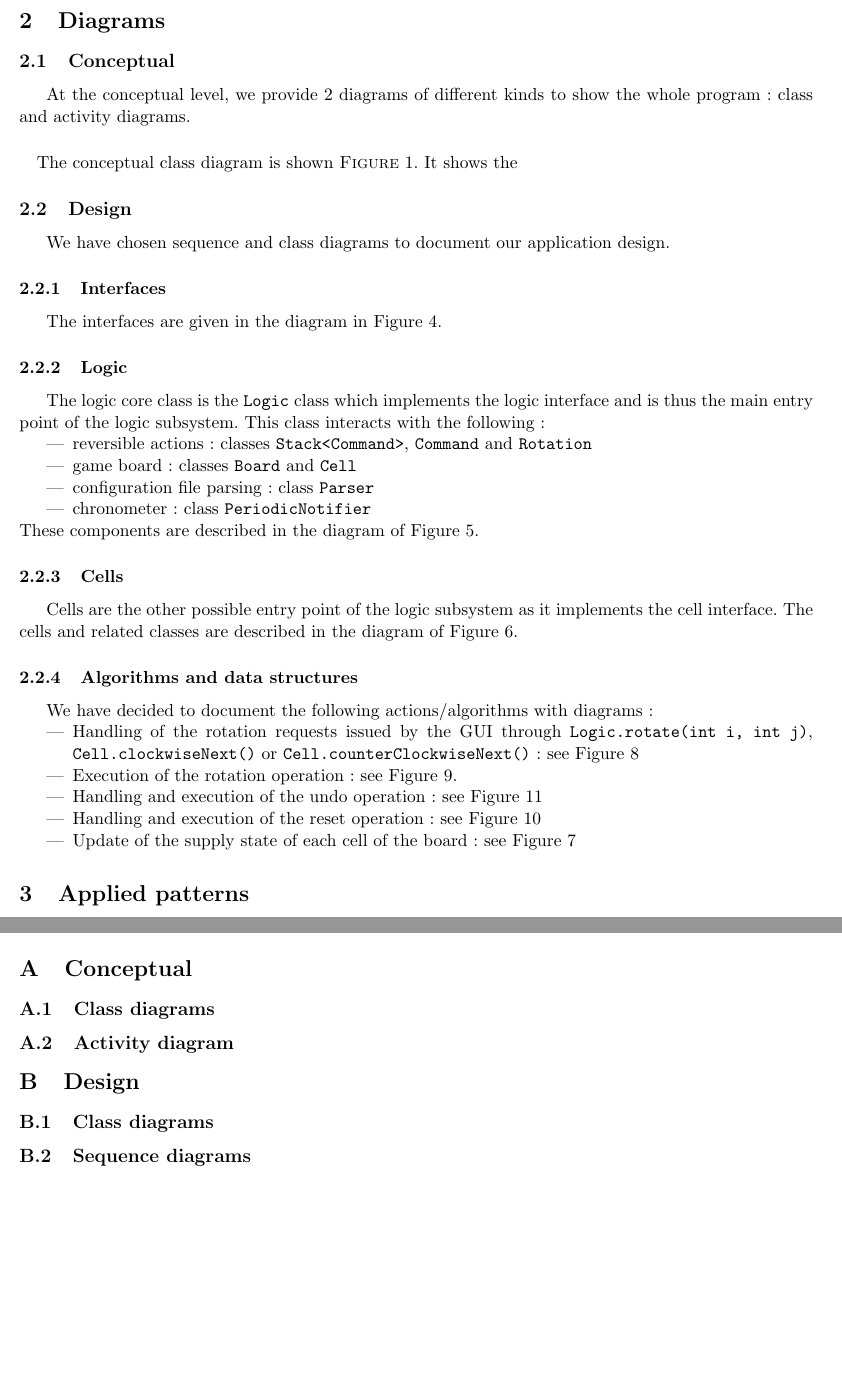
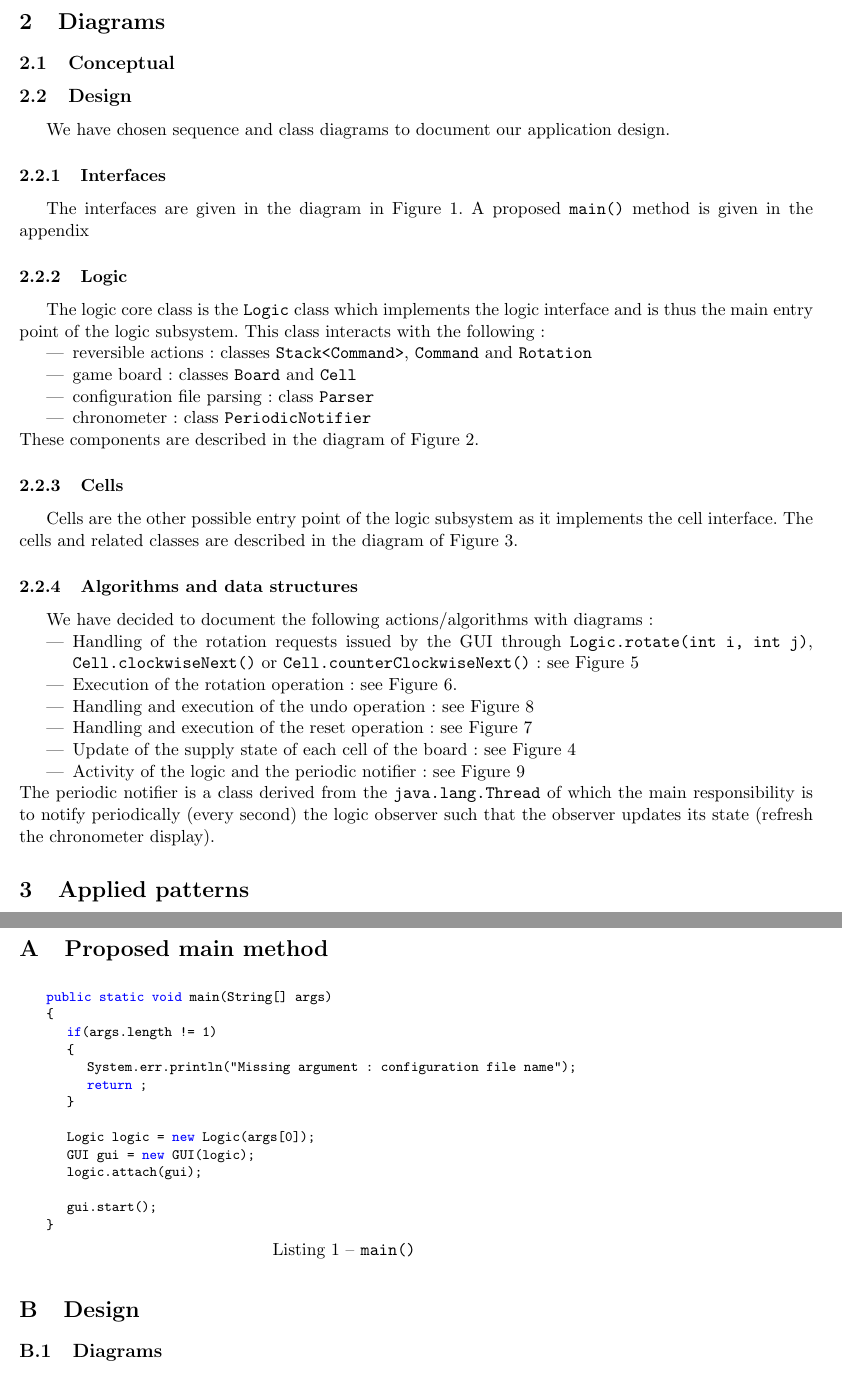
Before and after one commit to FServais/GasTycoon, a LaTeX document (report/oose_report.tex): two parts of pages 3 and 5 of 16 before the commit and two parts of pages 3 and 6 of 15 after it, joined at a grey line, cut so that both start at the same text, the shorter picture padded with empty space. Compiled offline with pdfLaTeX.

Commit message:
add activity diagram to the report

```diff
--- a/report/oose_report.tex
+++ b/report/oose_report.tex
@@ -107,21 +107,11 @@ This report presents the solution we have developed for the INFO0063 course proj
 
 \section{Diagrams}
 \label{sec:diagrams}
-
-	\subsection{Conceptual}
-
-At the conceptual level, we provide 2 diagrams of different kinds to show the whole program : class and activity diagrams.
-
-\paragraph{}
-
-The conceptual class diagram is shown \textsc{Figure} \ref{fig:concept-class}. It shows the
-
-
-
+\subsection{Conceptual}
 \subsection{Design}
 We have chosen sequence and class diagrams to document our application design.
 \subsubsection{Interfaces}
-The interfaces are given in the diagram in Figure \ref{fig:inter}.
+The interfaces are given in the diagram in Figure \ref{fig:inter}. A proposed \texttt{main()} method is given in the appendix
 \subsubsection{Logic}
 The logic core class is the \texttt{Logic} class which implements the logic interface and is thus the main entry point of the logic subsystem. This class interacts with the following :
 \begin{itemize}
@@ -141,5 +131,7 @@ We have decided to document the following actions/algorithms with diagrams :
 	\item Handling and execution of the undo operation  : see Figure \ref{fig:undo}
 	\item Handling and execution of the reset operation : see Figure \ref{fig:reset}
 	\item Update of the supply state of each cell of the board : see Figure \ref{fig:sup_update}
+	\item Activity of the logic and the periodic notifier : see Figure \ref{fig:log_acti}
 \end{itemize}
+The periodic notifier is a class derived from the \texttt{java.lang.Thread} of which the main responsibility is to notify periodically (every second) the logic observer such that the observer updates its state (refresh the chronometer display).
 \section{Applied patterns}
@@ -180,7 +173,4 @@ The interactions between the logic and the UI can be summarized into three types
 The command interface thus specifies two methods for executing and reversing the operation : \texttt{execute()} and \texttt{reverse()}. The advantage of this method is that extending the set of reversible operations is very easy and the implementation of the \texttt{undo} is independent of the actual action of the operation to reverse.
 \subsection{Builder and singleton}
 The cells are relatively complex to build because they need to be fed with coordinates, a Piece enumeration value, an Orientation enumeration value, an observer,... To avoid duplicating the object construction logic over many location in the code, we have created a \texttt{CellBuilder} object which is responsible for creating the cells. Also, it is not necessary to have duplicate instance of this object. Therefore, we have used the singleton pattern for this class.
-\label{sec:patterns}
-\section{Class hierarchy}
-\label{sec:cls_hier}
 \section{Conclusion}
@@ -187,3 +178,12 @@ The cells are relatively complex to build because they need to be fed with coord
 \appendix
-\section{Conceptual}
-\subsection{Class diagrams}
+\section{Proposed main method}
+\label{apx:main}
+\begin{minipage}{0.75\linewidth}
+\begin{lstlisting}[caption={\texttt{main()}}]
+public static void main(String[] args)
+{
+	if(args.length != 1)
+	{
+		System.err.println("Missing argument : configuration file name");
+		return ;
+	}
@@ -196,2 +190,4 @@ The cells are relatively complex to build because they need to be fed with coord
 
-\subsection{Activity diagram}
+	Logic logic = new Logic(args[0]);
+	GUI gui = new GUI(logic);
+	logic.attach(gui);
@@ -209,8 +195,10 @@ The cells are relatively complex to build because they need to be fed with coord
-	\label{fig:concept-generate-board}
-\end{figure}
+	gui.start();
+}
+\end{lstlisting}
+\end{minipage}
 
 \section{Design}
-\subsection{Class diagrams}
+\subsection{Diagrams}
 \begin{figure}[h]
 	\center
 	\includegraphics[angle=90,scale=1]{interfaces.png}
@@ -229,4 +217,3 @@ The cells are relatively complex to build because they need to be fed with coord
 	\caption{Cells}
 	\label{fig:cells}
 \end{figure}
-\subsection{Sequence diagrams}
@@ -260,4 +247,10 @@ The cells are relatively complex to build because they need to be fed with coord
 	\caption{Undo}
 	\label{fig:undo}
 \end{figure}
+\begin{figure}[h]
+	\center
+	\includegraphics[angle=90,scale=1]{logic_activity.png}
+	\caption{Logic activity}
+	\label{fig:log_acti}
+\end{figure}
 \end{document}
```
Also changed, not shown: report/logic_activity.png (added), report/oose_report.tex (36 more changed lines), 1 other file.
